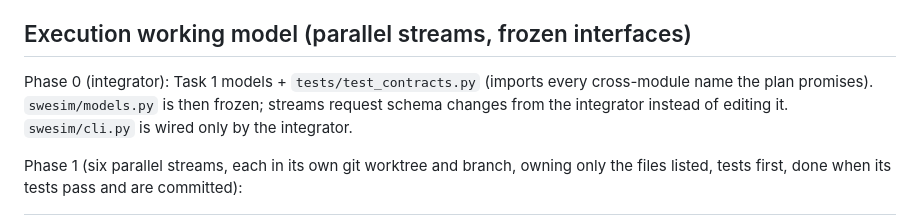
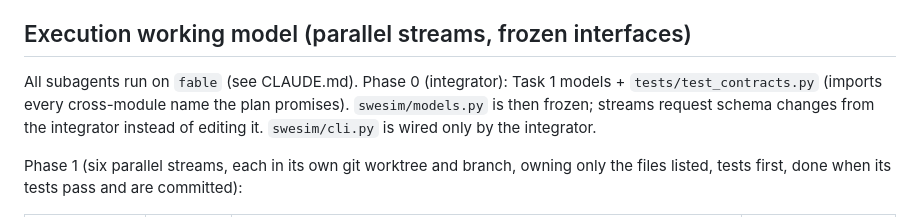
Before and after one commit to saahilsanganeriya/swe-sim, a Markdown page: PLAN.md, the part around the change. Rendered like a GitHub page.

```diff
--- a/PLAN.md
+++ b/PLAN.md
@@ -36,7 +36,7 @@ draft to satisfy a gate; re-draft once or move to the next candidate.
 
 ## Execution working model (parallel streams, frozen interfaces)
 
-Phase 0 (integrator): Task 1 models + `tests/test_contracts.py` (imports every
+All subagents run on `fable` (see CLAUDE.md). Phase 0 (integrator): Task 1 models + `tests/test_contracts.py` (imports every
 cross-module name the plan promises). `swesim/models.py` is then frozen; streams
 request schema changes from the integrator instead of editing it. `swesim/cli.py`
 is wired only by the integrator.
```
Also changed, not shown: CLAUDE.md (+3 -0 lines).
